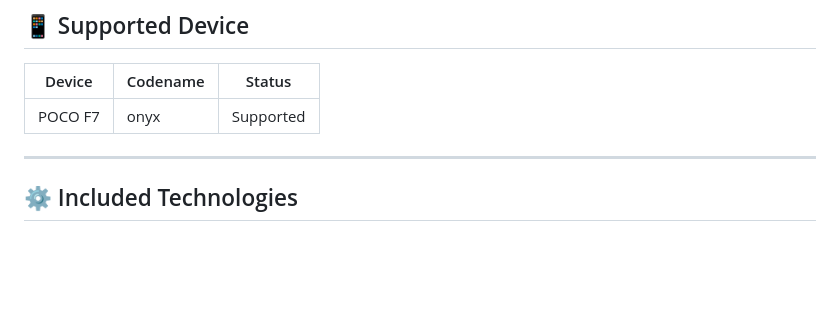
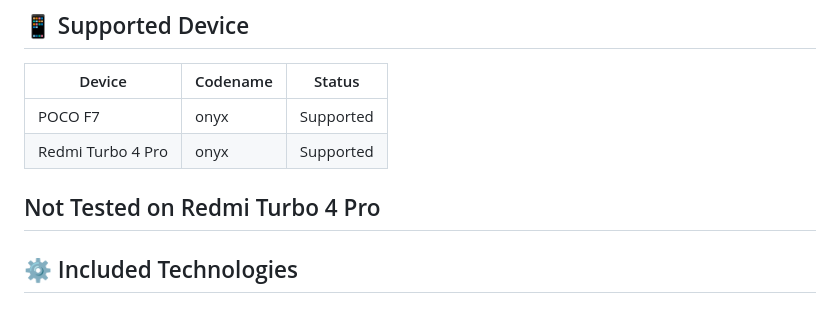
Before and after one commit to onyxsu/onyxsu.github.io, a Markdown page: README.md, the part around the change. GitHub-like rendering; blank space fills up the shorter version.

```diff
--- a/README.md
+++ b/README.md
@@ -26,7 +26,8 @@
 | Device | Codename | Status |
 |--------|----------|--------|
 | POCO F7 | onyx | Supported |
-
+| Redmi Turbo 4 Pro| onyx | Supported |
+Not Tested on Redmi Turbo 4 Pro
 ---
 
 ## ⚙️ Included Technologies
```
